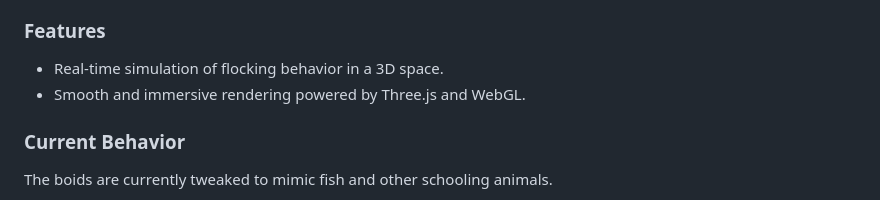
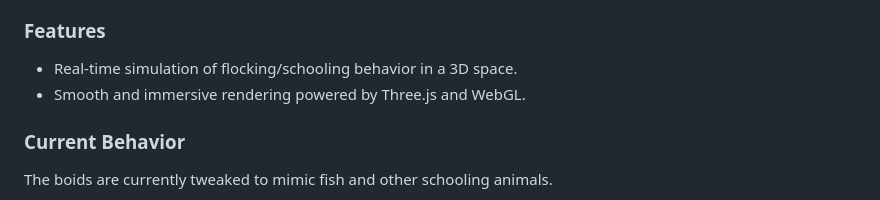
Before and after one commit to Str4y-Cat/Under-the-sea, a Markdown page: Boids 3d/readme.md, the part around the change. GitHub-like rendering.

```diff
--- a/Boids 3d/readme.md
+++ b/Boids 3d/readme.md
@@ -9,7 +9,7 @@ This project extends the classic Boids algorithm into a 3D environment using Jav
 - i would like to add predetor/prey interactions
 
 ### Features
-- Real-time simulation of flocking behavior in a 3D space.
+- Real-time simulation of flocking/schooling behavior in a 3D space.
 - Smooth and immersive rendering powered by Three.js and WebGL.
 
 ### Current Behavior
```
